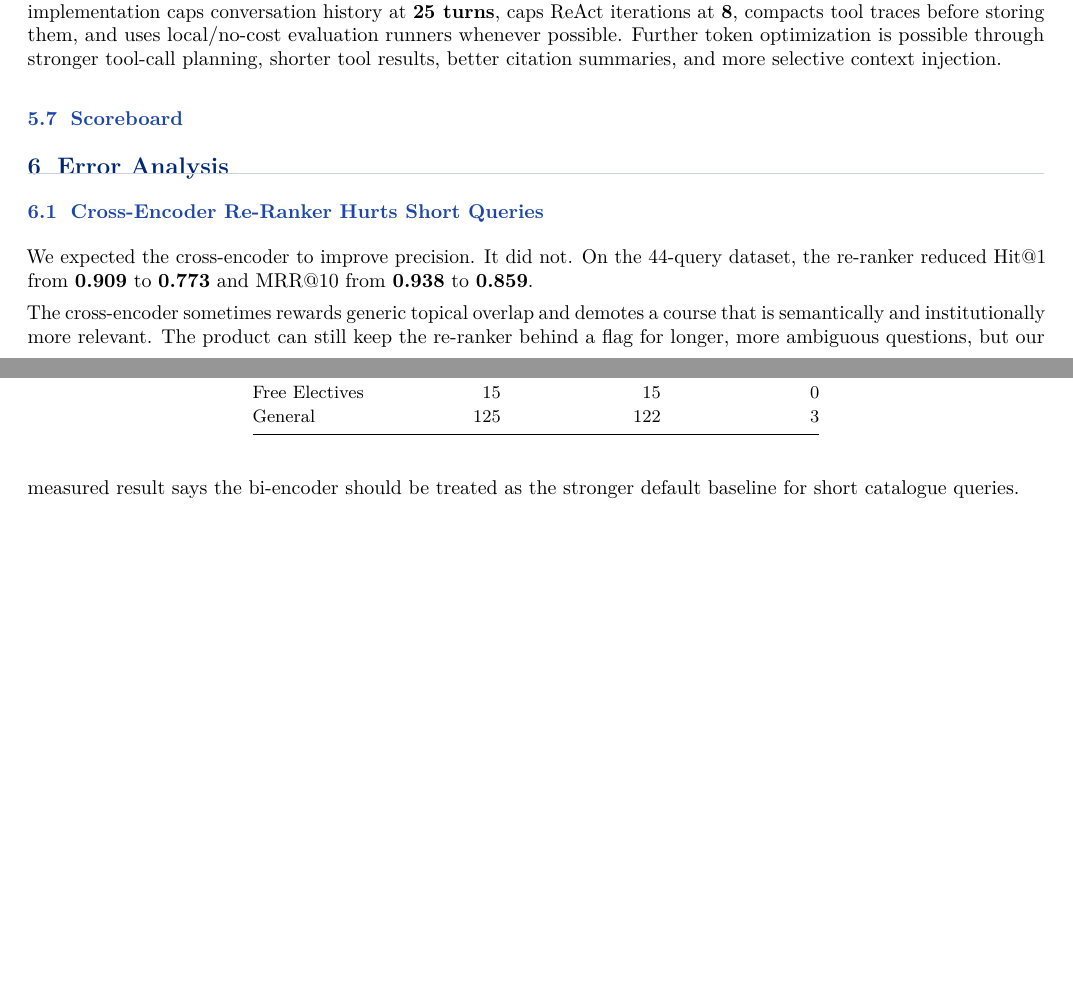
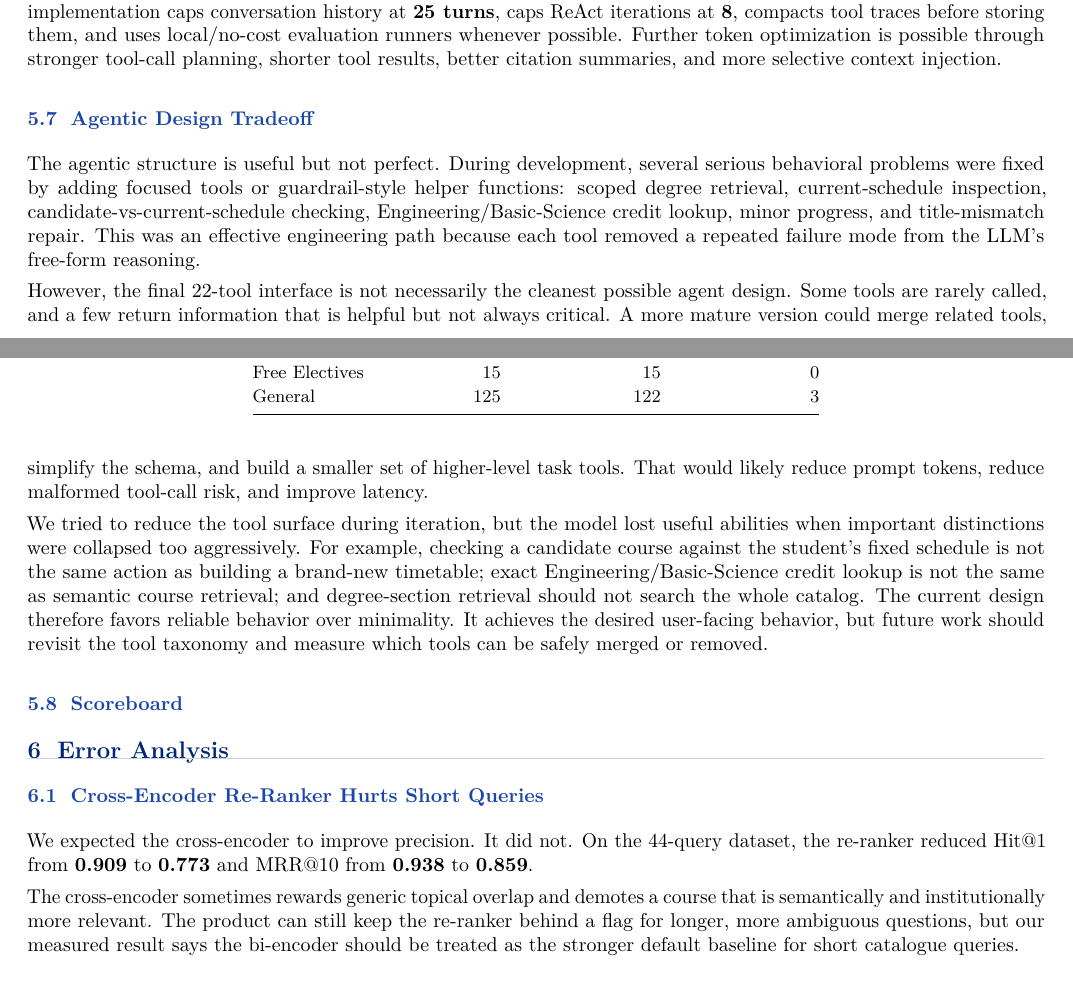
Before and after one commit to keremsirtikizil/SuSchedule-r, a LaTeX document (report/CS455_SuSchedule-r_Report.tex): two parts of pages 7 and 8 of 11, joined at a grey line, cut so that both start at the same text, the shorter picture padded with empty space. Compiled offline with pdfLaTeX.

Commit message:
Document agentic design tradeoffs

```diff
--- a/report/CS455_SuSchedule-r_Report.tex
+++ b/report/CS455_SuSchedule-r_Report.tex
@@ -611,6 +611,13 @@ The current ReAct implementation is intentionally not fully token-optimized. In
 
 The cost risk is context growth. Each later turn may carry more conversation history, structured profile context, and tool traces, so per-message cost can grow quickly over long conversations. It is not mathematically exponential per API call, but in practice it feels steep if every turn resends a large accumulated context. To control this, the implementation caps conversation history at \textbf{25 turns}, caps ReAct iterations at \textbf{8}, compacts tool traces before storing them, and uses local/no-cost evaluation runners whenever possible. Further token optimization is possible through stronger tool-call planning, shorter tool results, better citation summaries, and more selective context injection.
 
+\subsection{Agentic Design Tradeoff}
+The agentic structure is useful but not perfect. During development, several serious behavioral problems were fixed by adding focused tools or guardrail-style helper functions: scoped degree retrieval, current-schedule inspection, candidate-vs-current-schedule checking, Engineering/Basic-Science credit lookup, minor progress, and title-mismatch repair. This was an effective engineering path because each tool removed a repeated failure mode from the LLM's free-form reasoning.
+
+However, the final 22-tool interface is not necessarily the cleanest possible agent design. Some tools are rarely called, and a few return information that is helpful but not always critical. A more mature version could merge related tools, simplify the schema, and build a smaller set of higher-level task tools. That would likely reduce prompt tokens, reduce malformed tool-call risk, and improve latency.
+
+We tried to reduce the tool surface during iteration, but the model lost useful abilities when important distinctions were collapsed too aggressively. For example, checking a candidate course against the student's fixed schedule is not the same action as building a brand-new timetable; exact Engineering/Basic-Science credit lookup is not the same as semantic course retrieval; and degree-section retrieval should not search the whole catalog. The current design therefore favors reliable behavior over minimality. It achieves the desired user-facing behavior, but future work should revisit the tool taxonomy and measure which tools can be safely merged or removed.
+
 \subsection{Scoreboard}
 \begin{table}[h]
 \centering
```
Also changed, not shown: report/CS455_SuSchedule-r_Report.tex (2 more changed lines).
